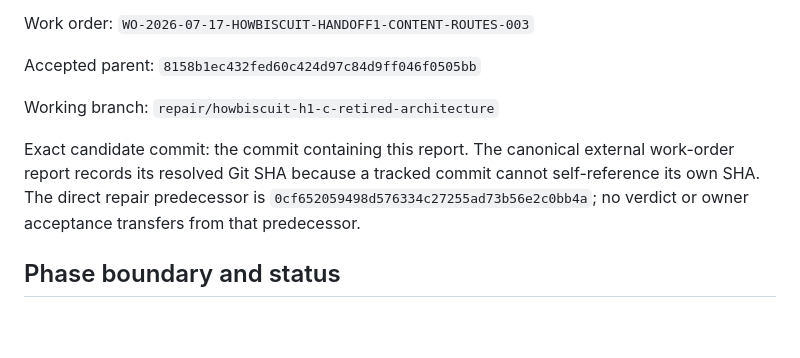
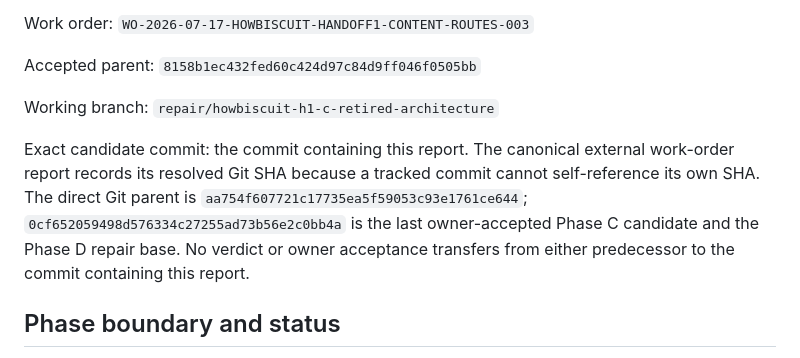
Before and after one commit to bohodigital/howbiscuit, a Markdown page: docs/handoffs/HOWBISCUIT-HANDOFF1-CONTENT-ROUTES.md, the part around the change. Rendered like a GitHub page; blank space fills up the shorter version.

Commit message:
docs(handoff1): correct Phase C lineage

```diff
--- a/docs/handoffs/HOWBISCUIT-HANDOFF1-CONTENT-ROUTES.md
+++ b/docs/handoffs/HOWBISCUIT-HANDOFF1-CONTENT-ROUTES.md
@@ -8,7 +8,7 @@ Accepted parent: `8158b1ec432fed60c424d97c84d9ff046f0505bb`
 
 Working branch: `repair/howbiscuit-h1-c-retired-architecture`
 
-Exact candidate commit: the commit containing this report. The canonical external work-order report records its resolved Git SHA because a tracked commit cannot self-reference its own SHA. The direct repair predecessor is `0cf652059498d576334c27255ad73b56e2c0bb4a`; no verdict or owner acceptance transfers from that predecessor.
+Exact candidate commit: the commit containing this report. The canonical external work-order report records its resolved Git SHA because a tracked commit cannot self-reference its own SHA. The direct Git parent is `aa754f607721c17735ea5f59053c93e1761ce644`; `0cf652059498d576334c27255ad73b56e2c0bb4a` is the last owner-accepted Phase C candidate and the Phase D repair base. No verdict or owner acceptance transfers from either predecessor to the commit containing this report.
 
 ## Phase boundary and status
 
```
